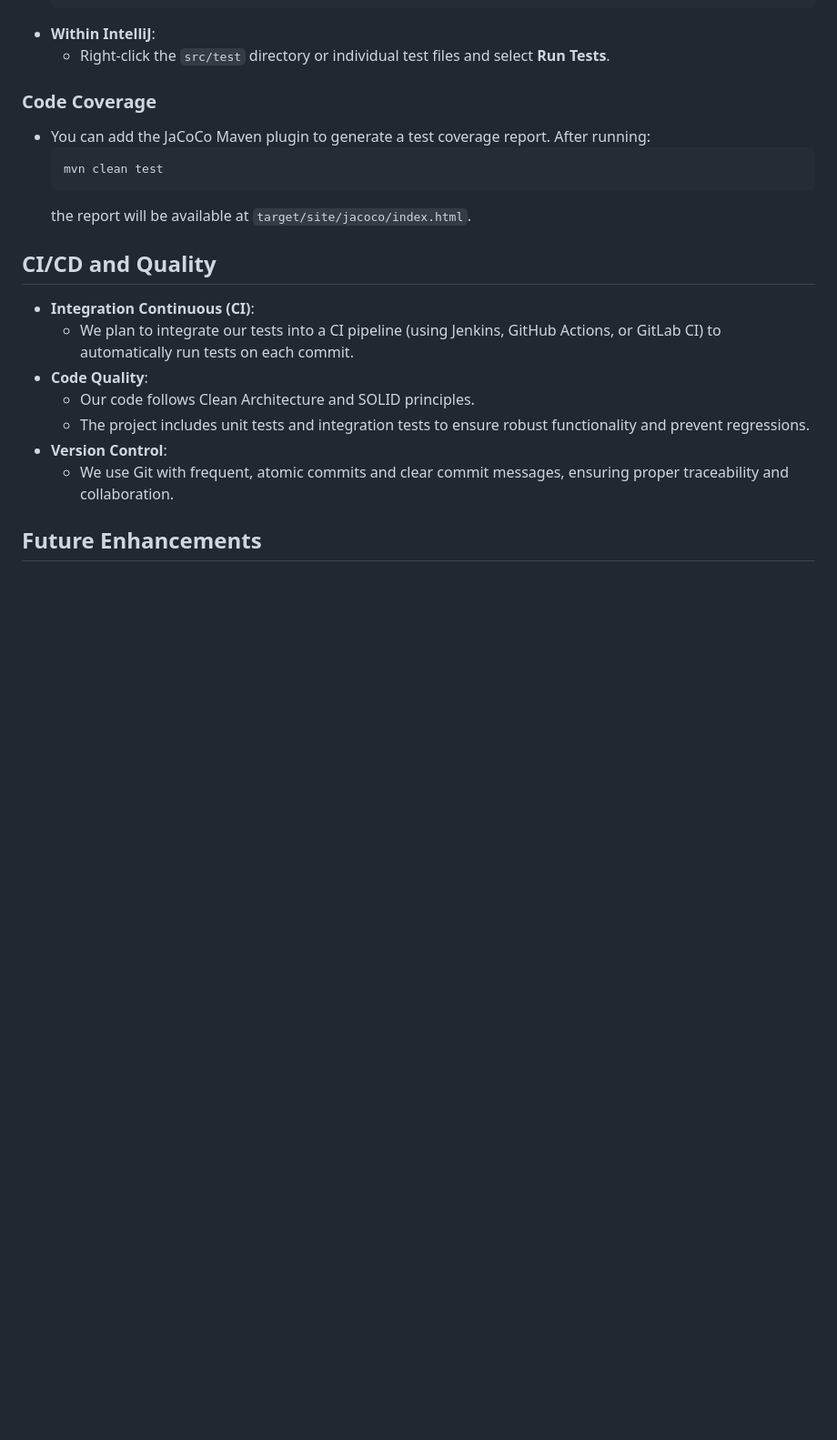
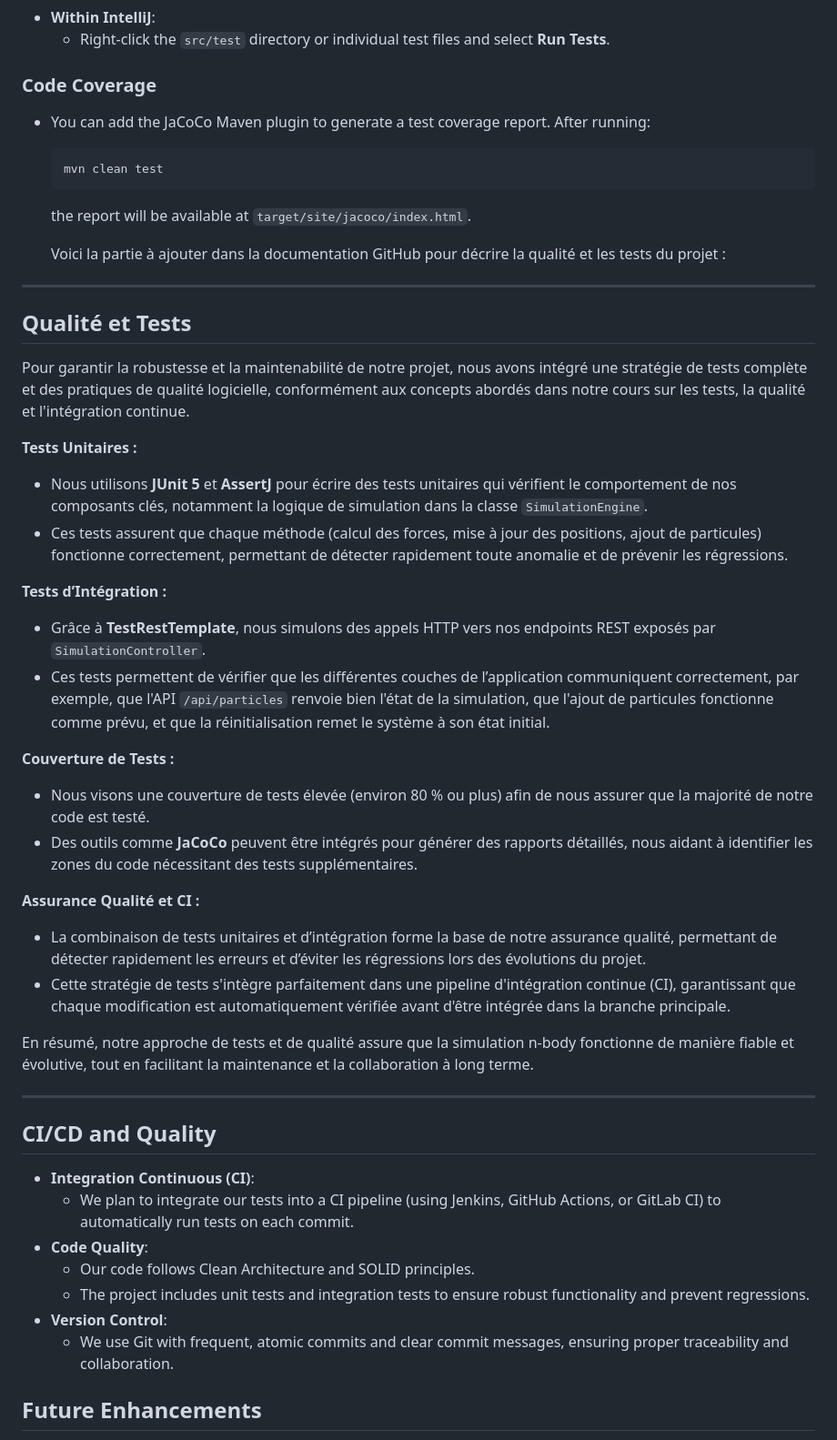
Before and after one commit to imanechadli2003/Test_project, a Markdown page: README.md, the part around the change. Shown at 91% size. GitHub-like rendering; blank space fills up the shorter version.

````diff
--- a/README.md
+++ b/README.md
@@ -143,6 +143,34 @@ The project follows a clean, layered architecture:
   ```
   the report will be available at `target/site/jacoco/index.html`.
 
+  Voici la partie à ajouter dans la documentation GitHub pour décrire la qualité et les tests du projet :
+
+---
+
+## Qualité et Tests
+
+Pour garantir la robustesse et la maintenabilité de notre projet, nous avons intégré une stratégie de tests complète et des pratiques de qualité logicielle, conformément aux concepts abordés dans notre cours sur les tests, la qualité et l'intégration continue.
+
+**Tests Unitaires :**
+- Nous utilisons **JUnit 5** et **AssertJ** pour écrire des tests unitaires qui vérifient le comportement de nos composants clés, notamment la logique de simulation dans la classe `SimulationEngine`.
+- Ces tests assurent que chaque méthode (calcul des forces, mise à jour des positions, ajout de particules) fonctionne correctement, permettant de détecter rapidement toute anomalie et de prévenir les régressions.
+
+**Tests d’Intégration :**
+- Grâce à **TestRestTemplate**, nous simulons des appels HTTP vers nos endpoints REST exposés par `SimulationController`.
+- Ces tests permettent de vérifier que les différentes couches de l’application communiquent correctement, par exemple, que l'API `/api/particles` renvoie bien l'état de la simulation, que l'ajout de particules fonctionne comme prévu, et que la réinitialisation remet le système à son état initial.
+
+**Couverture de Tests :**
+- Nous visons une couverture de tests élevée (environ 80 % ou plus) afin de nous assurer que la majorité de notre code est testé.
+- Des outils comme **JaCoCo** peuvent être intégrés pour générer des rapports détaillés, nous aidant à identifier les zones du code nécessitant des tests supplémentaires.
+
+**Assurance Qualité et CI :**
+- La combinaison de tests unitaires et d’intégration forme la base de notre assurance qualité, permettant de détecter rapidement les erreurs et d’éviter les régressions lors des évolutions du projet.
+- Cette stratégie de tests s'intègre parfaitement dans une pipeline d'intégration continue (CI), garantissant que chaque modification est automatiquement vérifiée avant d'être intégrée dans la branche principale.
+
+En résumé, notre approche de tests et de qualité assure que la simulation n-body fonctionne de manière fiable et évolutive, tout en facilitant la maintenance et la collaboration à long terme.
+
+---
+
 ## CI/CD and Quality
 
 - **Integration Continuous (CI)**:
````
